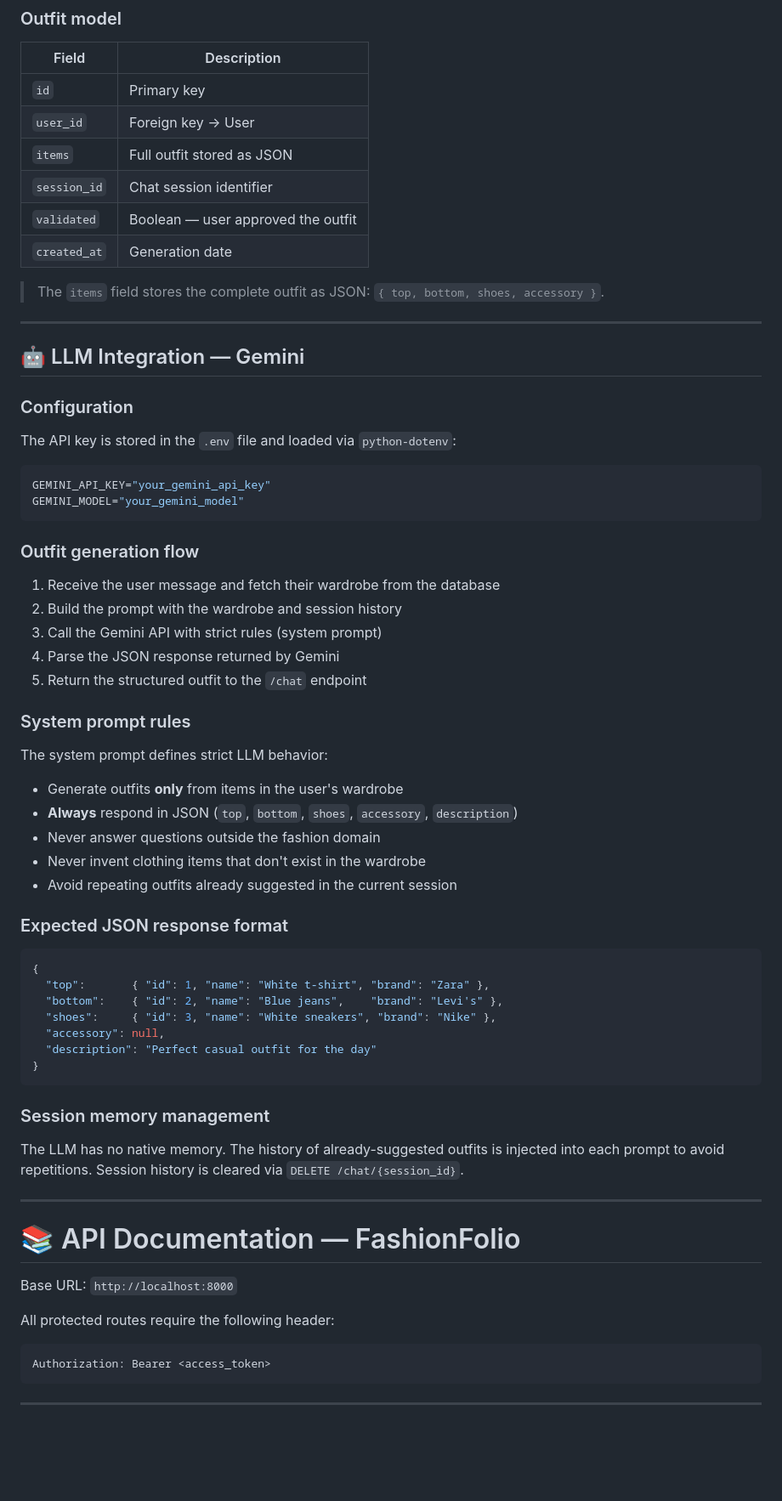
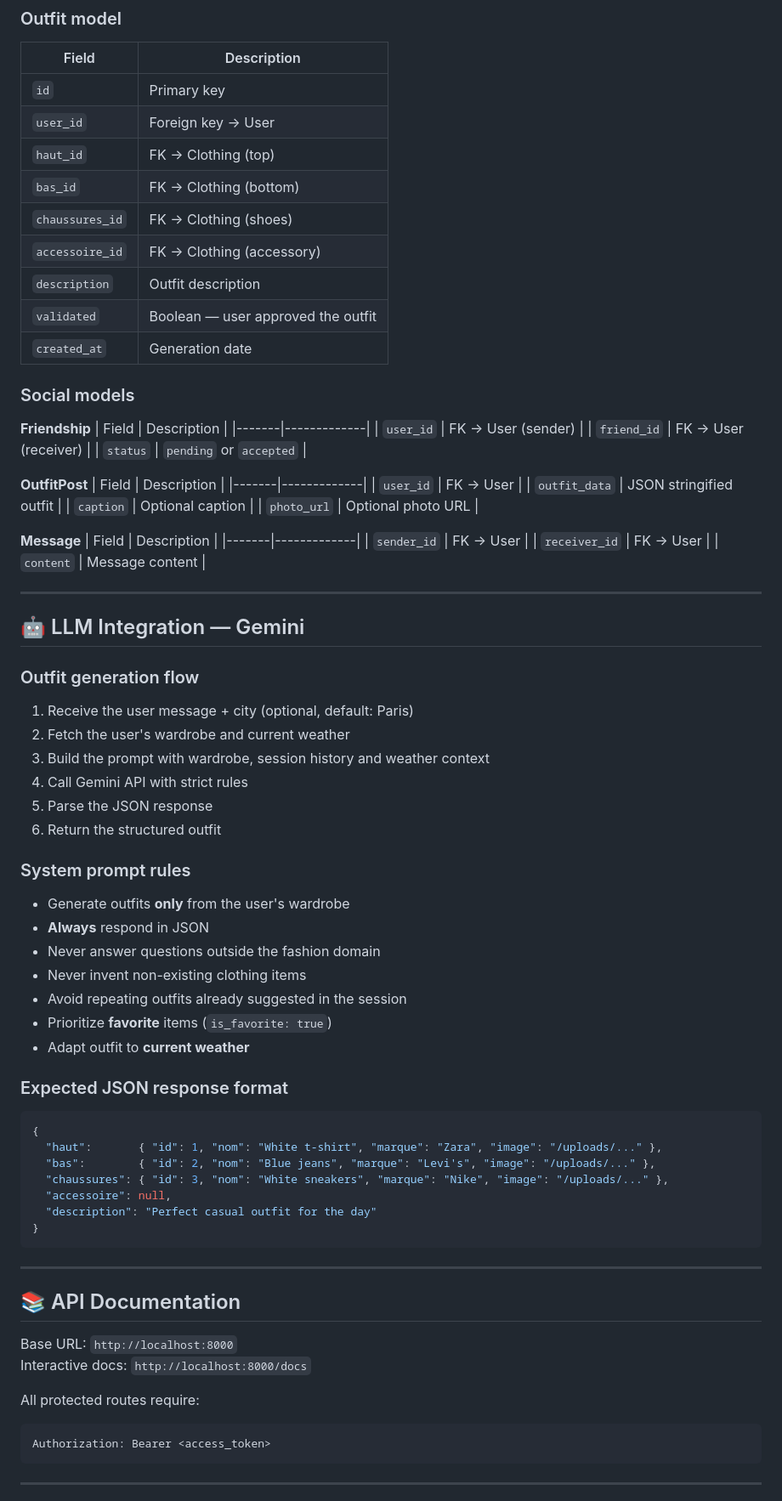
Before and after one commit to thomjap-school/FashionFolio, a Markdown page: README.md, the part around one of its changes. Shown at 85% size. Drawn GitHub-style; blank space fills up the shorter version.

````diff
--- a/README.md
+++ b/README.md
@@ -97,60 +105,78 @@ The database uses **PostgreSQL** (via Docker). SQLAlchemy automatically translat
 |-------|-------------|
 | `id` | Primary key |
 | `user_id` | Foreign key → User |
-| `items` | Full outfit stored as JSON |
-| `session_id` | Chat session identifier |
+| `haut_id` | FK → Clothing (top) |
+| `bas_id` | FK → Clothing (bottom) |
+| `chaussures_id` | FK → Clothing (shoes) |
+| `accessoire_id` | FK → Clothing (accessory) |
+| `description` | Outfit description |
 | `validated` | Boolean — user approved the outfit |
 | `created_at` | Generation date |
 
-> The `items` field stores the complete outfit as JSON: `{ top, bottom, shoes, accessory }`.
+### Social models
+
+**Friendship**
+| Field | Description |
+|-------|-------------|
+| `user_id` | FK → User (sender) |
+| `friend_id` | FK → User (receiver) |
+| `status` | `pending` or `accepted` |
+
+**OutfitPost**
+| Field | Description |
+|-------|-------------|
+| `user_id` | FK → User |
+| `outfit_data` | JSON stringified outfit |
+| `caption` | Optional caption |
+| `photo_url` | Optional photo URL |
+
+**Message**
+| Field | Description |
+|-------|-------------|
+| `sender_id` | FK → User |
+| `receiver_id` | FK → User |
+| `content` | Message content |
 
 ---
 
 ## 🤖 LLM Integration — Gemini
 
-### Configuration
-The API key is stored in the `.env` file and loaded via `python-dotenv`:
-```env
-GEMINI_API_KEY="your_gemini_api_key"
-GEMINI_MODEL="your_gemini_model"
-```
-
 ### Outfit generation flow
-1. Receive the user message and fetch their wardrobe from the database
-2. Build the prompt with the wardrobe and session history
-3. Call the Gemini API with strict rules (system prompt)
-4. Parse the JSON response returned by Gemini
-5. Return the structured outfit to the `/chat` endpoint
+1. Receive the user message + city (optional, default: Paris)
+2. Fetch the user's wardrobe and current weather
+3. Build the prompt with wardrobe, session history and weather context
+4. Call Gemini API with strict rules
+5. Parse the JSON response
+6. Return the structured outfit
 
 ### System prompt rules
-The system prompt defines strict LLM behavior:
-- Generate outfits **only** from items in the user's wardrobe
-- **Always** respond in JSON (`top`, `bottom`, `shoes`, `accessory`, `description`)
+- Generate outfits **only** from the user's wardrobe
+- **Always** respond in JSON
 - Never answer questions outside the fashion domain
-- Never invent clothing items that don't exist in the wardrobe
-- Avoid repeating outfits already suggested in the current session
+- Never invent non-existing clothing items
+- Avoid repeating outfits already suggested in the session
+- Prioritize **favorite** items (`is_favorite: true`)
+- Adapt outfit to **current weather**
 
 ### Expected JSON response format
 ```json
 {
-  "top":       { "id": 1, "name": "White t-shirt", "brand": "Zara" },
-  "bottom":    { "id": 2, "name": "Blue jeans",    "brand": "Levi's" },
-  "shoes":     { "id": 3, "name": "White sneakers", "brand": "Nike" },
-  "accessory": null,
+  "haut":       { "id": 1, "nom": "White t-shirt", "marque": "Zara", "image": "/uploads/..." },
+  "bas":        { "id": 2, "nom": "Blue jeans", "marque": "Levi's", "image": "/uploads/..." },
+  "chaussures": { "id": 3, "nom": "White sneakers", "marque": "Nike", "image": "/uploads/..." },
+  "accessoire": null,
   "description": "Perfect casual outfit for the day"
 }
 ```
 
-### Session memory management
-The LLM has no native memory. The history of already-suggested outfits is injected into each prompt to avoid repetitions. Session history is cleared via `DELETE /chat/{session_id}`.
-
 ---
 
-# 📚 API Documentation — FashionFolio
+## 📚 API Documentation
 
 Base URL: `http://localhost:8000`
+Interactive docs: `http://localhost:8000/docs`
 
-All protected routes require the following header:
+All protected routes require:
 ```
 Authorization: Bearer <access_token>
 ```
````
Also changed, not shown: other parts of README.md (+102 -316 lines).
